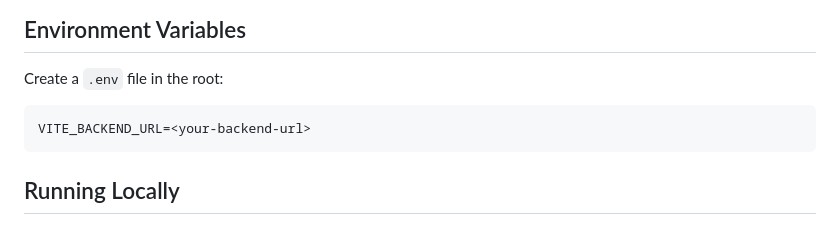
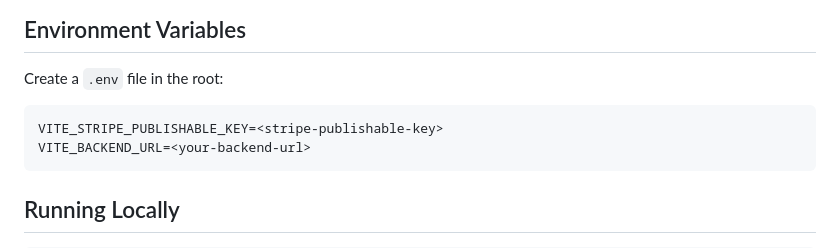
Before and after one commit to CrypticLight7-13-18/RuralConnectFrontEnd, a Markdown page: README.md, the part around the change. Drawn GitHub-style.

````diff
--- a/README.md
+++ b/README.md
@@ -52,6 +52,7 @@ npm install
 Create a `.env` file in the root:
 
 ```
+VITE_STRIPE_PUBLISHABLE_KEY=<stripe-publishable-key>
 VITE_BACKEND_URL=<your-backend-url>
 ```
 
````
